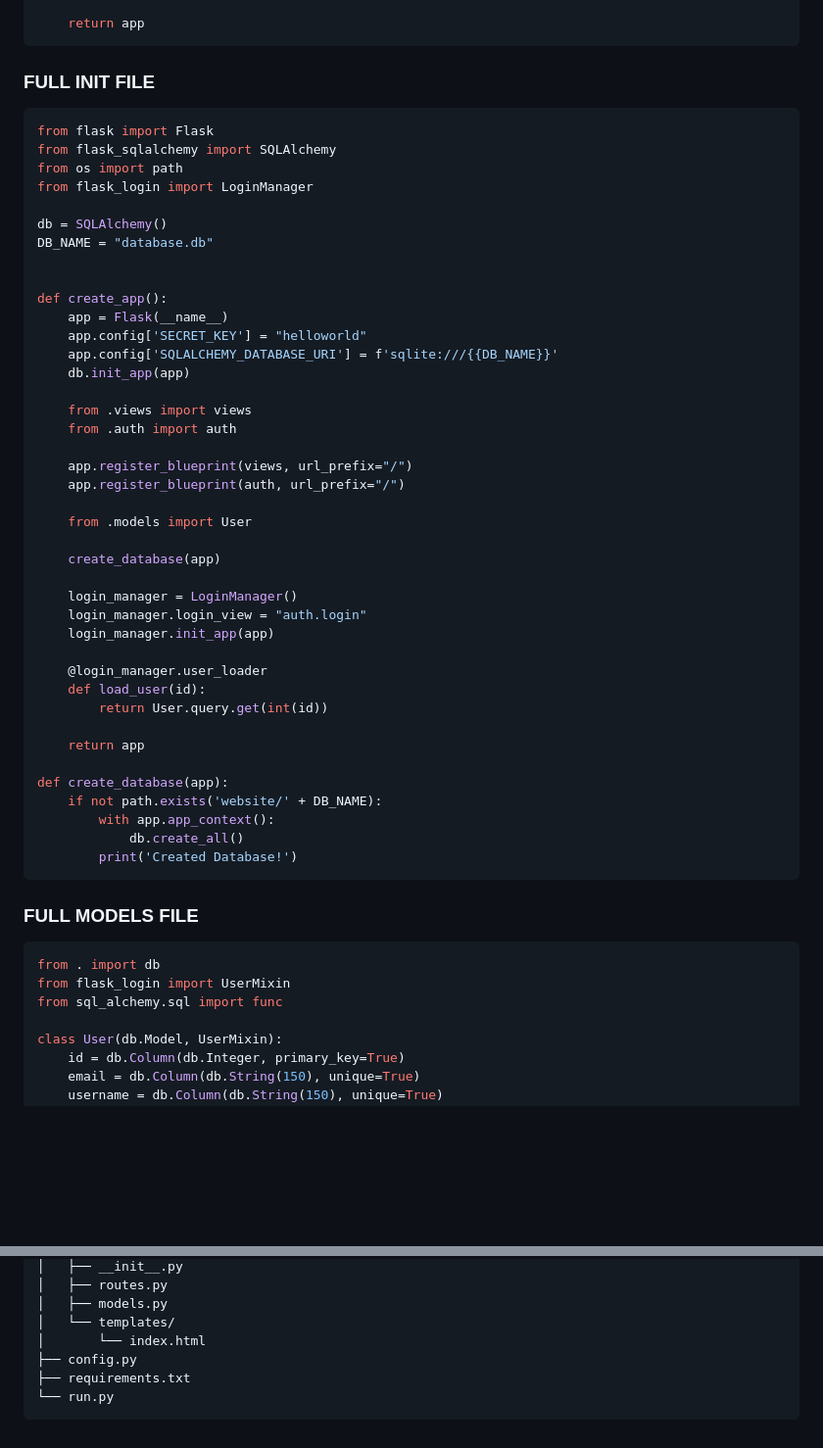
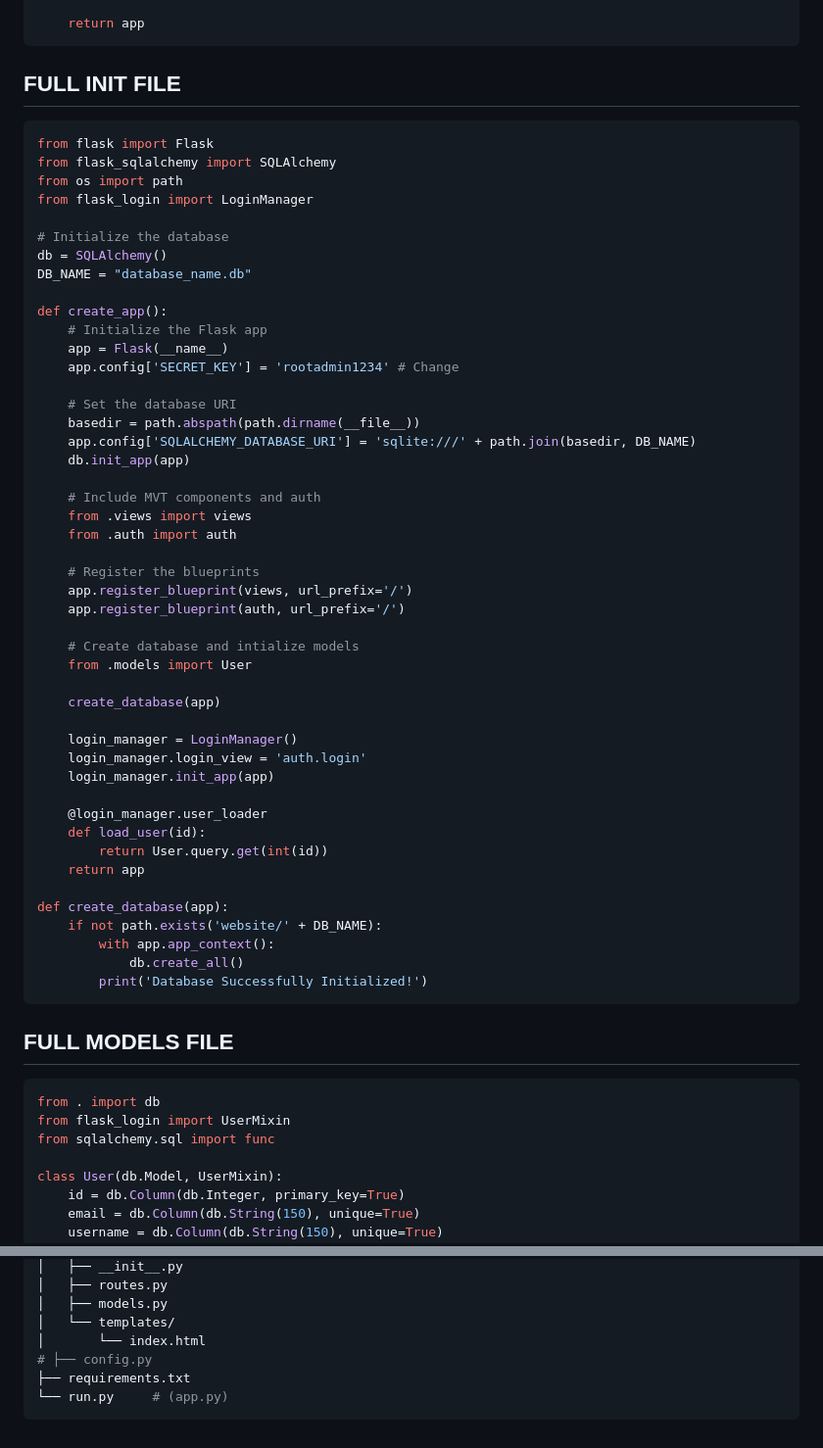
Before and after one commit to JosueDSL/DevDictionary, a Markdown page: FlaskReferences.md, 2 parts joined by grey strips. Shown at 98% size. GitHub-like rendering; blank space fills up the shorter version.

Commit message:
flaskReferences update and skeleton

````diff
--- a/FlaskReferences.md
+++ b/FlaskReferences.md
@@ -251,55 +251,61 @@ def create_app():
     return app
 ```
 
-### FULL INIT FILE
+## FULL INIT FILE
 ```python
 from flask import Flask
 from flask_sqlalchemy import SQLAlchemy
 from os import path
 from flask_login import LoginManager
 
+# Initialize the database
 db = SQLAlchemy()
-DB_NAME = "database.db"
-
+DB_NAME = "database_name.db"
 
 def create_app():
+    # Initialize the Flask app
     app = Flask(__name__)
-    app.config['SECRET_KEY'] = "helloworld"
-    app.config['SQLALCHEMY_DATABASE_URI'] = f'sqlite:///{{DB_NAME}}'
+    app.config['SECRET_KEY'] = 'rootadmin1234' # Change
+
+    # Set the database URI
+    basedir = path.abspath(path.dirname(__file__))
+    app.config['SQLALCHEMY_DATABASE_URI'] = 'sqlite:///' + path.join(basedir, DB_NAME)
     db.init_app(app)
 
+    # Include MVT components and auth
     from .views import views
     from .auth import auth
 
-    app.register_blueprint(views, url_prefix="/")
-    app.register_blueprint(auth, url_prefix="/")
+    # Register the blueprints
+    app.register_blueprint(views, url_prefix='/')
+    app.register_blueprint(auth, url_prefix='/')
 
+    # Create database and intialize models
     from .models import User
 
     create_database(app)
 
     login_manager = LoginManager()
-    login_manager.login_view = "auth.login"
+    login_manager.login_view = 'auth.login'
     login_manager.init_app(app)
 
     @login_manager.user_loader
     def load_user(id):
         return User.query.get(int(id))
-
     return app
 
 def create_database(app):
     if not path.exists('website/' + DB_NAME):
         with app.app_context():
             db.create_all()
-        print('Created Database!')
+        print('Database Successfully Initialized!')
 ```
 
-### FULL MODELS FILE
+## FULL MODELS FILE
 ```python
 from . import db
 from flask_login import UserMixin
-from sql_alchemy.sql import func
+from sqlalchemy.sql import func
 
 class User(db.Model, UserMixin):
     id = db.Column(db.Integer, primary_key=True)
@@ -363,7 +369,7 @@ project/
 │   ├── models.py
 │   └── templates/
 │       └── index.html
-├── config.py
+# ├── config.py
 ├── requirements.txt
-└── run.py
+└── run.py     # (app.py)
 ```
````
Also changed, not shown: other parts of FlaskReferences.md (+2 -2 lines).
